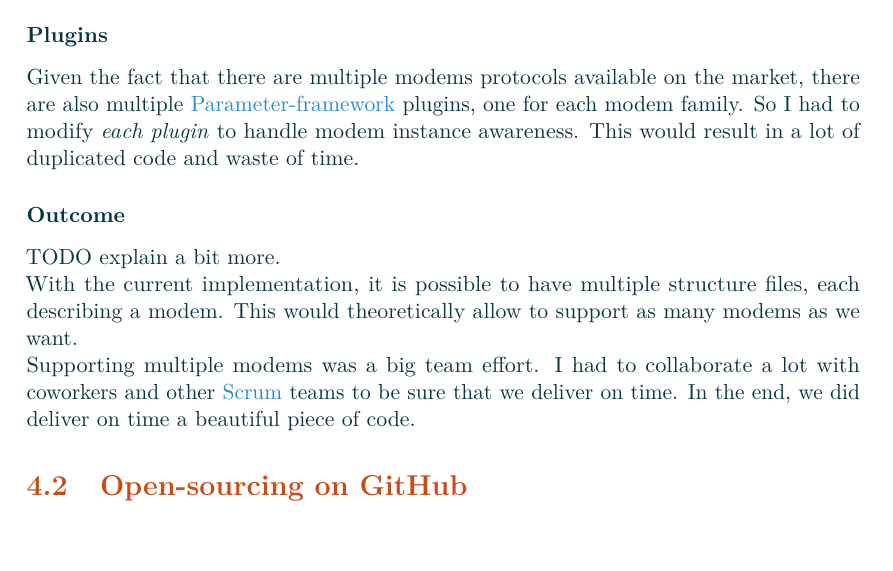
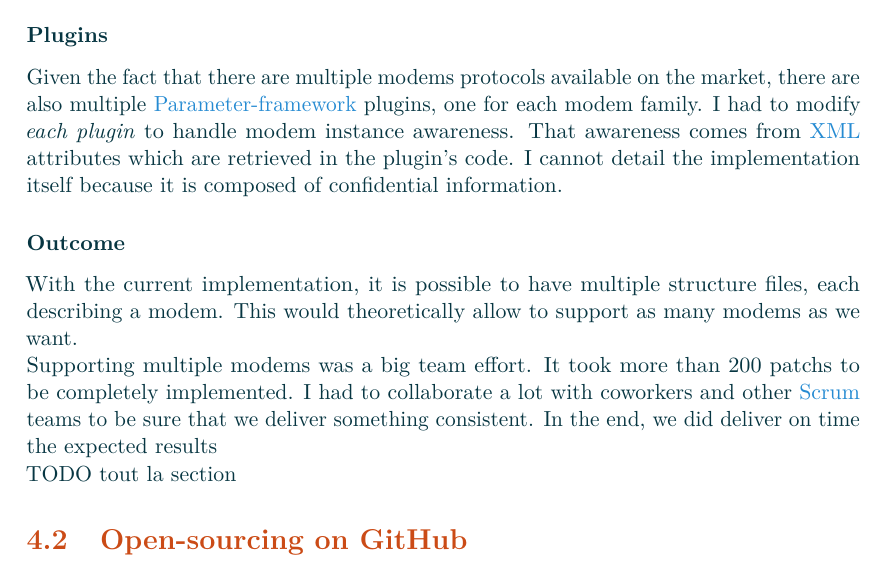
Before and after one commit to Makohoek/internship-report, a LaTeX thesis (report/src/main.tex, which reads report/src/achievements.tex): part of page 43 of 50, cut so that both start at the same text, the shorter picture padded with empty space. Compiled offline with pdfLaTeX.

Commit message:
multimodem wip
Signed-off-by: Mattijs Korpershoek <mattijs.korpershoek@gmail.com>

```diff
--- a/report/src/achievements.tex
+++ b/report/src/achievements.tex
@@ -337,21 +337,22 @@ I had to add \emph{modem instance awareness} to the plugin so that Intel could s
 \subsubsection{Plugins}
 Given the fact that there are multiple modems protocols available on the market, there are also multiple \gls{pfw} plugins,
 one for each modem family.
-So I had to modify \emph{each plugin} to handle modem instance awareness. This would result in a lot of duplicated code and waste of time.
+I had to modify \emph{each plugin} to handle modem instance awareness. That awareness comes from \gls{xml} attributes which are
+retrieved in the plugin's code.
+I cannot detail the implementation itself because it is composed of confidential information.
 
 \subsubsection{Outcome}
-TODO explain a bit more.
 
-
-With the current implementation, it
-is possible to have multiple structure files, each describing a modem. This would theoretically allow
+With the current implementation, it is possible to have multiple structure files, each describing a modem. This would theoretically allow
 to support as many modems as we want.
 
-Supporting multiple modems was a big team effort. I had to collaborate a lot with coworkers and other \gls{scrum} teams to be
-sure that we deliver on time. In the end, we did deliver on time a beautiful piece of code.
+Supporting multiple modems was a big team effort. It took more than 200 patchs to be completely implemented.
+I had to collaborate a lot with coworkers and other \gls{scrum} teams to be sure that we deliver something consistent.
+In the end, we did deliver on time the expected results
 
 
 % {{{1 OPEN SOURCING
+TODO tout la section
 \section{Open-sourcing on GitHub}
 In order to stimulate the usage of the \gls{pfw} for other projects than the Intel Audio \gls{hal},
 our team decided to release the source-code on \gls{GitHub}.
```
